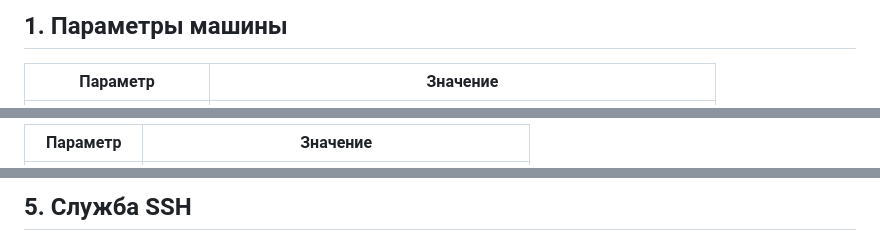
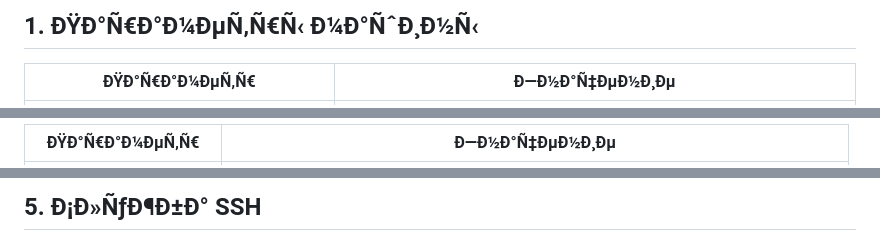
Before and after one commit to whoaskedssselery/devops-course-2026, a Markdown page: docs/server-setup.md, 3 parts joined by grey strips. GitHub-like rendering.

```diff
--- a/docs/server-setup.md
+++ b/docs/server-setup.md
@@ -4,5 +4,5 @@
 
-## 1. Параметры машины
+## 1. ÐŸÐ°Ñ€Ð°Ð¼ÐµÑ‚Ñ€Ñ‹ Ð¼Ð°ÑˆÐ¸Ð½Ñ‹
 
-| Параметр | Значение |
+| ÐŸÐ°Ñ€Ð°Ð¼ÐµÑ‚Ñ€ | Ð—Ð½Ð°Ñ‡ÐµÐ½Ð¸Ðµ |
 |---|---|
@@ -31,3 +31,3 @@
 
-| Параметр | Значение |
+| ÐŸÐ°Ñ€Ð°Ð¼ÐµÑ‚Ñ€ | Ð—Ð½Ð°Ñ‡ÐµÐ½Ð¸Ðµ |
 |---|---|
@@ -49,3 +49,3 @@
 
-## 5. Служба SSH
+## 5. Ð¡Ð»ÑƒÐ¶Ð±Ð° SSH
 
```
Also changed, not shown: other parts of docs/server-setup.md (+49 -49 lines).
